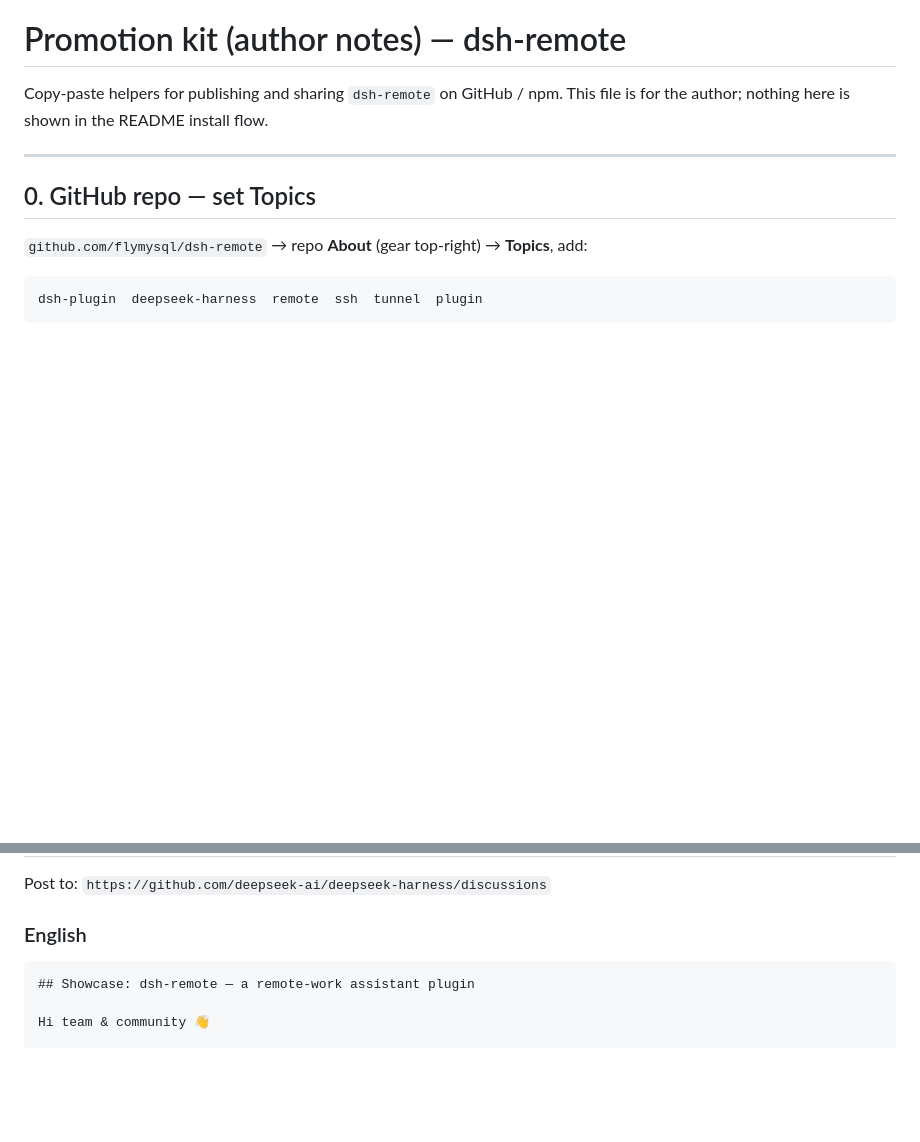
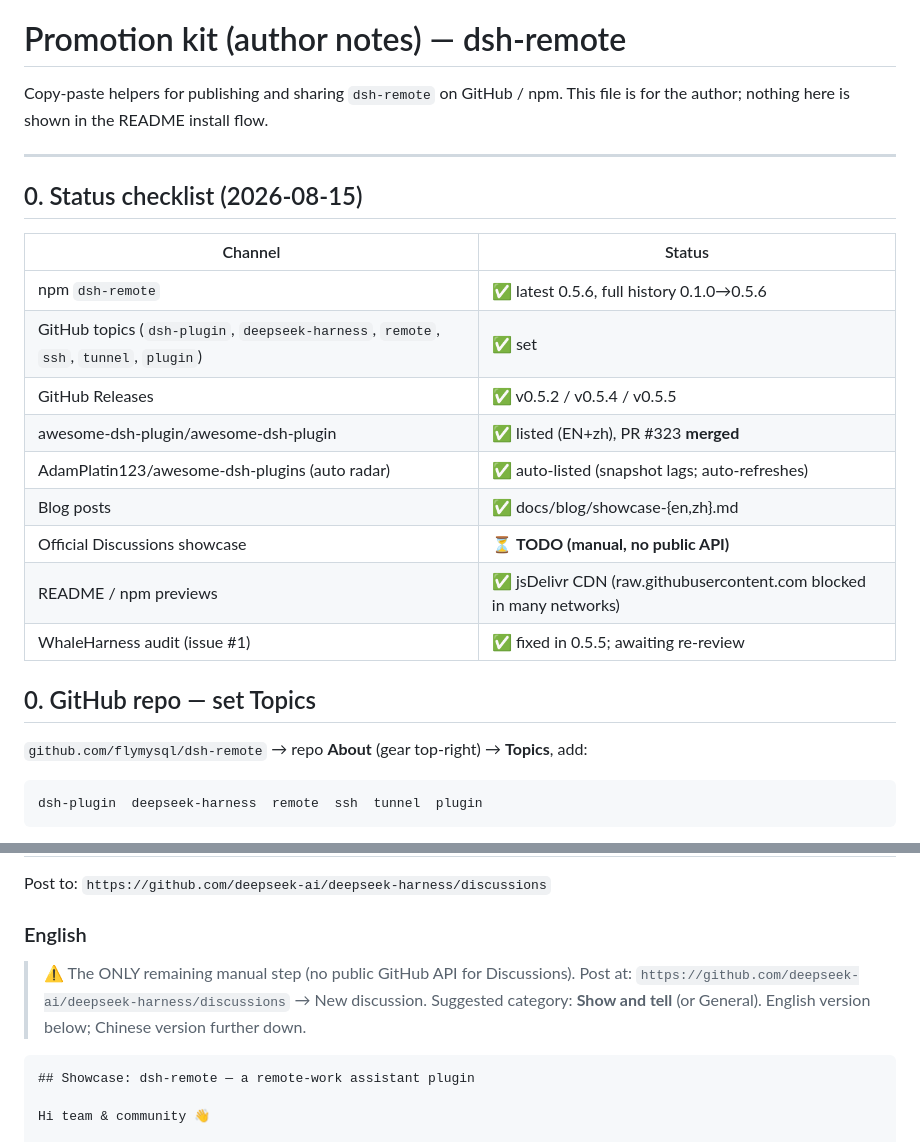
Before and after one commit to flymysql/dsh-remote, a Markdown page: docs/promote.md, 2 parts joined by grey strips. Drawn GitHub-style; blank space fills up the shorter version.

````diff
--- a/docs/promote.md
+++ b/docs/promote.md
@@ -4,6 +4,21 @@ Copy-paste helpers for publishing and sharing `dsh-remote` on GitHub / npm.
 This file is for the author; nothing here is shown in the README install flow.
 
 ---
+
+## 0. Status checklist (2026-08-15)
+
+| Channel | Status |
+|---|---|
+| npm `dsh-remote` | ✅ latest 0.5.6, full history 0.1.0→0.5.6 |
+| GitHub topics (`dsh-plugin`, `deepseek-harness`, `remote`, `ssh`, `tunnel`, `plugin`) | ✅ set |
+| GitHub Releases | ✅ v0.5.2 / v0.5.4 / v0.5.5 |
+| awesome-dsh-plugin/awesome-dsh-plugin | ✅ listed (EN+zh), PR #323 **merged** |
+| AdamPlatin123/awesome-dsh-plugins (auto radar) | ✅ auto-listed (snapshot lags; auto-refreshes) |
+| Blog posts | ✅ docs/blog/showcase-{en,zh}.md |
+| Official Discussions showcase | ⏳ **TODO (manual, no public API)** |
+| README / npm previews | ✅ jsDelivr CDN (raw.githubusercontent.com blocked in many networks) |
+| WhaleHarness audit (issue #1) | ✅ fixed in 0.5.5; awaiting re-review |
+
 
 ## 0. GitHub repo — set Topics
 
@@ -47,6 +62,11 @@ dsh plugin add dsh-remote
 Post to: `https://github.com/deepseek-ai/deepseek-harness/discussions`
 
 ### English
+
+> ⚠️ The ONLY remaining manual step (no public GitHub API for Discussions). Post at:
+> `https://github.com/deepseek-ai/deepseek-harness/discussions` → New discussion.
+> Suggested category: **Show and tell** (or General). English version below; Chinese version
+> further down.
 
 ```markdown
 ## Showcase: dsh-remote — a remote-work assistant plugin
````
Also changed, not shown: docs/blog/showcase-en.md (added, +65 -0 lines), docs/blog/showcase-zh.md (added, +67 -0 lines).
